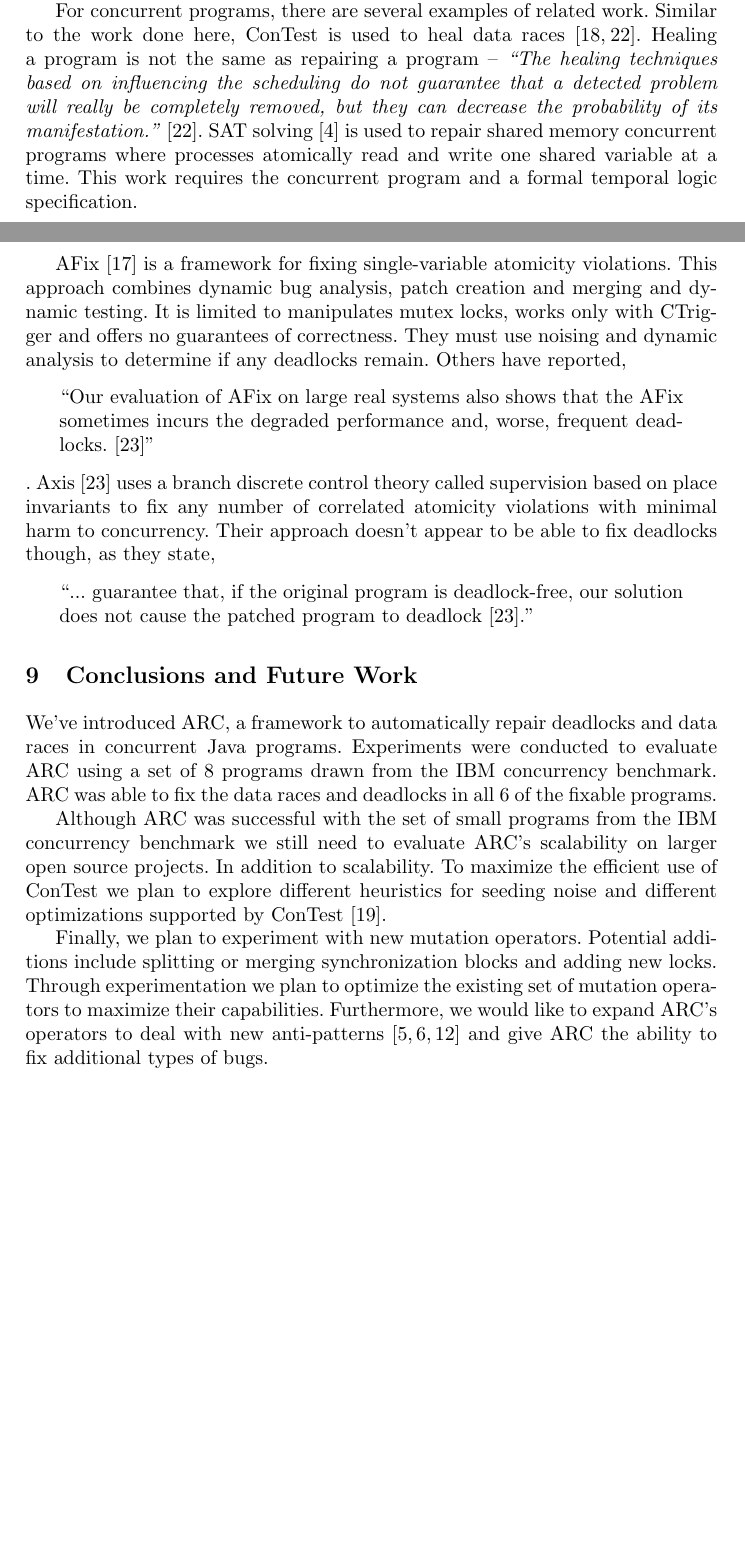
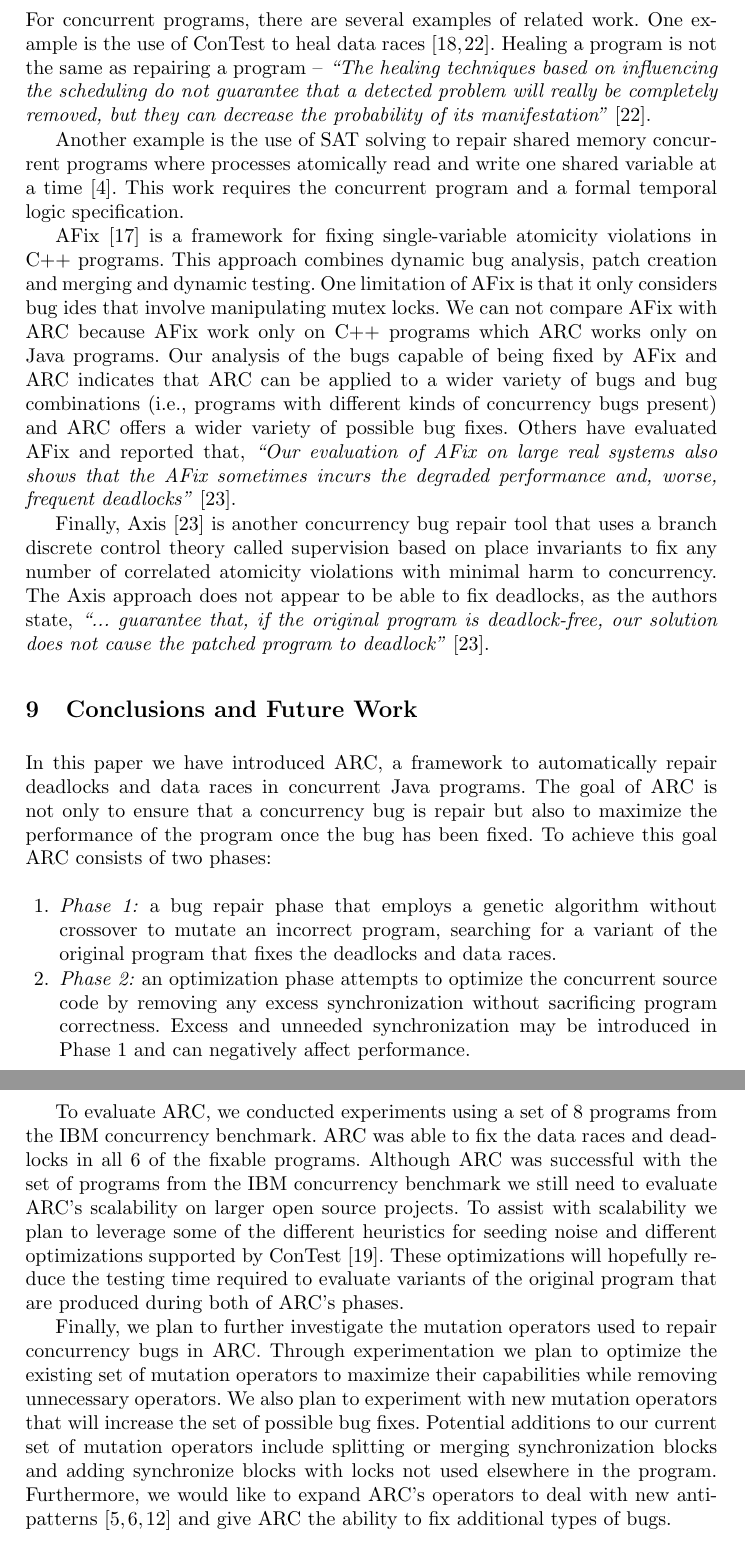
Before and after one commit to seer-lab/ARC, a LaTeX thesis (doc/publications/ARC2013/ARC2013.tex): two parts of pages 10 and 11 of 13 before the commit and two parts of pages 11 and 12 of 14 after it, joined at a grey line, cut so that both start at the same text, the shorter picture padded with empty space. Compiled offline with pdfLaTeX.

Commit message:
Updated Related Work & Conclusions
Reorganized related work into two subsections and added a few sentences
on ARC vs. AFix.

In conclusions reiterated ARC approach and made minor edits.

```diff
--- a/doc/publications/ARC2013/ARC2013.tex
+++ b/doc/publications/ARC2013/ARC2013.tex
@@ -474,5 +474,3 @@ Several approaches to sequential program repair have been proposed in the litera
 
-For concurrent programs, there are several examples of related work. Similar to the work done here, ConTest is used to heal data races~\cite{KLT+07, LVK08}. Healing a program is not the same as repairing a program -- \textit{``The healing techniques based on influencing the scheduling do not guarantee that a detected problem will really be completely removed, but they can decrease the probability of its manifestation.''}~\cite{LVK08}. SAT solving~\cite{AY07}  is used to repair shared memory concurrent programs where processes atomically read and write one shared variable at a time. This work requires the concurrent program and a formal temporal logic specification.
+\subsection{Sequential Bug Repair}
 
-AFix~\cite{JSZL+11} is a framework for fixing single-variable atomicity violations. This approach combines dynamic bug analysis, patch creation and merging and dynamic testing. It is limited to manipulates mutex locks, works only with CTrigger and offers no guarantees of correctness.  They must use noising and dynamic analysis to determine if any deadlocks remain.
-Others have reported, \begin{quote}``Our evaluation of AFix on large real systems also shows that the AFix sometimes incurs the degraded performance and, worse, frequent deadlocks.~\cite{LZ12}''\end{quote}. Axis~\cite{LZ12} uses a branch discrete control theory called supervision based on place invariants to fix any number of correlated atomicity violations with minimal harm to concurrency. Their approach doesn't appear to be able to fix deadlocks though, as they state,  \begin{quote}``... guarantee that, if the original program is deadlock-free, our solution does not cause the patched program to deadlock~\cite{LZ12}.''\end{quote}
@@ -479,12 +490,24 @@ Others have reported, \begin{quote}``Our evaluation of AFix on large real system
+For concurrent programs, there are several examples of related work. One example is the use of ConTest to heal data races~\cite{KLT+07, LVK08}. Healing a program is not the same as repairing a program -- \textit{``The healing techniques based on influencing the scheduling do not guarantee that a detected problem will really be completely removed, but they can decrease the probability of its manifestation''}~\cite{LVK08}.
+
+Another example is the use of SAT solving to repair shared memory concurrent programs where processes atomically read and write one shared variable at a time~\cite{AY07}. This work requires the concurrent program and a formal temporal logic specification.
+
+AFix~\cite{JSZL+11} is a framework for fixing single-variable atomicity violations in C++ programs. This approach combines dynamic bug analysis, patch creation and merging and dynamic testing. One limitation of AFix is that it only considers bug ides that involve manipulating mutex locks. We can not compare AFix with ARC because AFix work only on C++ programs which ARC works only on Java programs. Our analysis of the bugs capable of being fixed by AFix and ARC indicates that ARC can be applied to a wider variety of bugs and bug combinations (i.e., programs with different kinds of concurrency bugs present) and ARC offers a wider variety of possible bug fixes. Others have evaluated AFix and reported that, \textit{``Our evaluation of AFix on large real systems also shows that the AFix sometimes incurs the degraded performance and, worse, frequent deadlocks"}~\cite{LZ12}.
+
+Finally, Axis~\cite{LZ12} is another concurrency bug repair tool that uses a branch discrete control theory called supervision based on place invariants to fix any number of correlated atomicity violations with minimal harm to concurrency. The Axis approach does not appear to be able to fix deadlocks, as the authors state, \textit{``... guarantee that, if the original program is deadlock-free, our solution does not cause the patched program to deadlock"}~\cite{LZ12}.
 
 \section{Conclusions and Future Work}
 \label{sec:conclusion}
 
-We've introduced ARC, a framework to automatically repair deadlocks and data races in concurrent Java programs. Experiments were conducted to evaluate ARC using a set of 8 programs drawn from the IBM concurrency benchmark. ARC was able to fix the data races and deadlocks in all 6 of the fixable programs.
+In this paper we have introduced ARC, a framework to automatically repair deadlocks and data races in concurrent Java programs. The goal of ARC is not only to ensure that a concurrency bug is repair but also to maximize the performance of the program once the bug has been fixed. To achieve this goal ARC consists of two phases:
 
-Although ARC was successful with the set of small programs from the IBM concurrency benchmark we still need to evaluate ARC's scalability on larger open source projects. In addition to scalability. To maximize the efficient use of ConTest we plan to explore different heuristics for seeding noise and different optimizations supported by ConTest~\cite{KLVU10}.
+\begin{enumerate}
+\item \emph{Phase 1:} a bug repair phase that employs a genetic algorithm without crossover to mutate an incorrect program, searching for a variant of the original program that fixes the deadlocks and data races.
+\item \emph{Phase 2:} an optimization phase attempts to optimize the concurrent source code by removing any excess synchronization without sacrificing program correctness. Excess and unneeded synchronization may be introduced in Phase 1 and can negatively affect performance.
+\end{enumerate}
 
-Finally, we plan to experiment with new mutation operators. Potential additions include splitting or merging synchronization blocks and adding new locks. Through experimentation we plan to optimize the existing set of mutation operators to maximize their capabilities.  Furthermore, we would like to expand ARC's operators to deal with new anti-patterns~\cite{BJ09, FKLV12, BCD06} and give ARC the ability to fix additional types of bugs.
+To evaluate ARC, we conducted experiments  using a set of 8 programs from the IBM concurrency benchmark. ARC was able to fix the data races and deadlocks in all 6 of the fixable programs. Although ARC was successful with the set of programs from the IBM concurrency benchmark we still need to evaluate ARC's scalability on larger open source projects. To assist with scalability we plan to leverage some of the different heuristics for seeding noise and different optimizations supported by ConTest~\cite{KLVU10}. These optimizations will hopefully reduce the testing time required to evaluate variants of the original program that are produced during both of ARC's phases.
+
+Finally, we plan to further investigate the mutation operators used to repair concurrency bugs in ARC. Through experimentation we plan to optimize the existing set of mutation operators to maximize their capabilities while removing unnecessary operators.  We also plan to experiment with new mutation operators that will increase the set of possible bug fixes. Potential additions to our current set of mutation operators include splitting or merging synchronization blocks and adding synchronize blocks with locks not used elsewhere in the program. Furthermore, we would like to expand ARC's operators to deal with new anti-patterns~\cite{BJ09, FKLV12, BCD06} and give ARC the ability to fix additional types of bugs.
 
 % use section* for acknowledgement
 \section*{Acknowledgment}
```
Also changed, not shown: doc/publications/ARC2013/ARC2013.tex (17 more changed lines).
